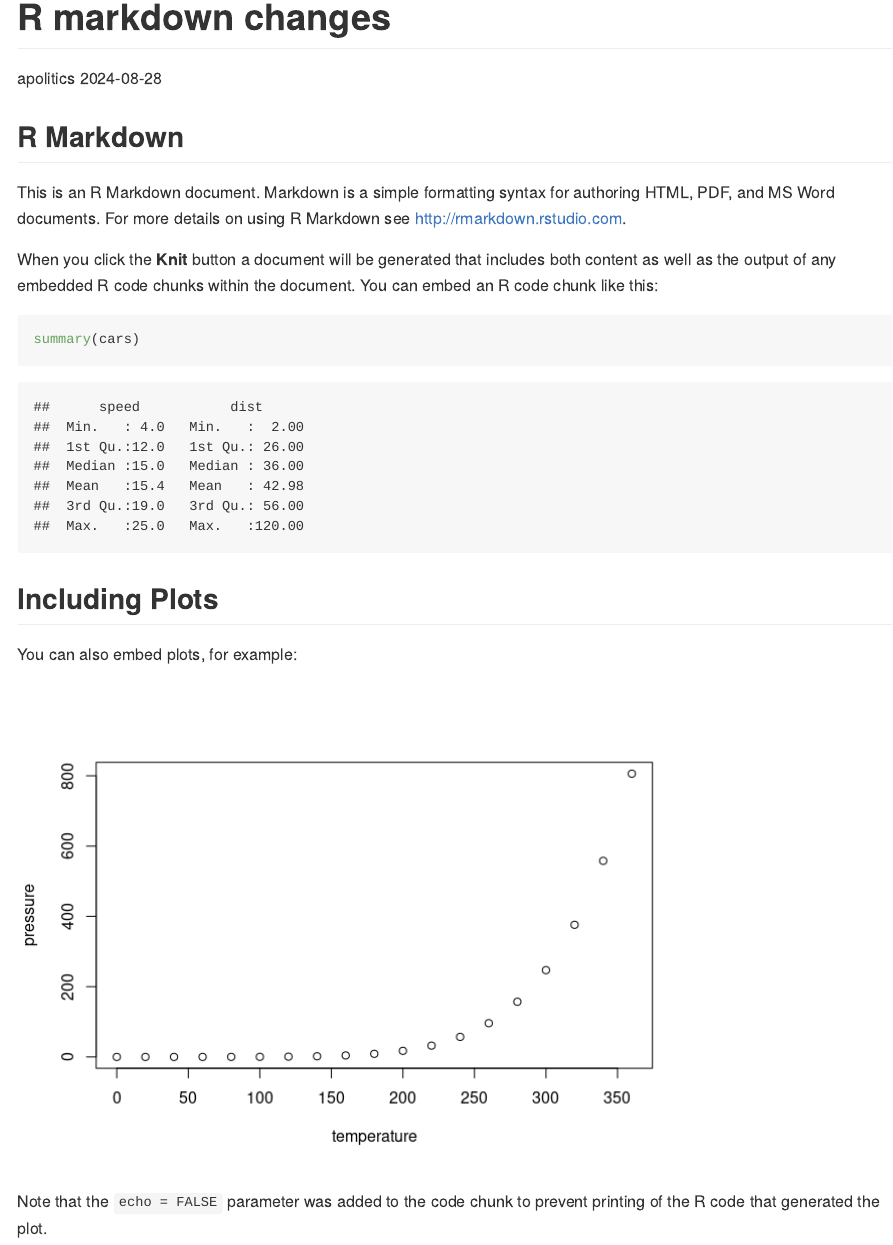
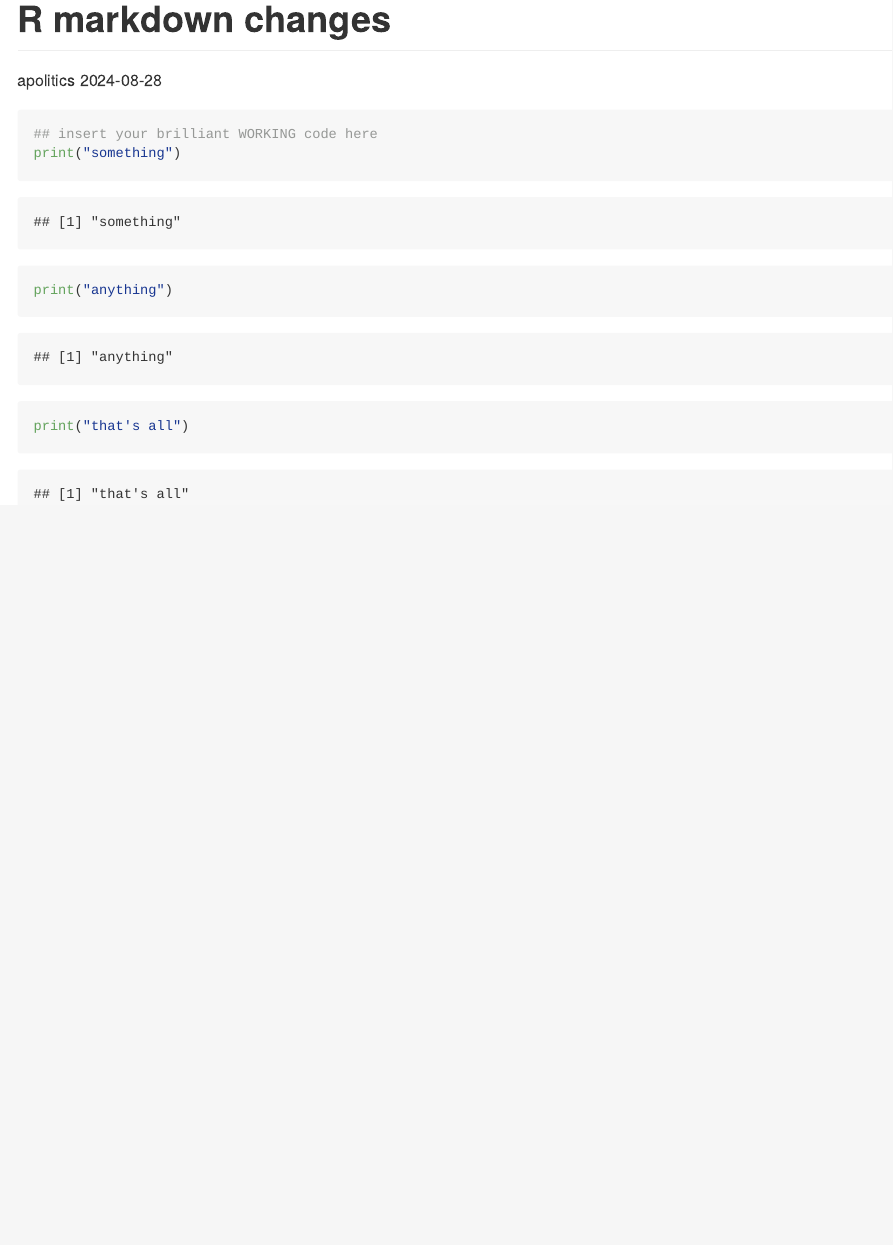
Before and after one commit to apolitics/demo1, an R Markdown document (rmarkdown_demo.Rmd): the page in a window 1100 px wide, from its top. The pictures show the output file rmarkdown_demo.md that the author committed with the source, drawn offline in the style of GitHub.

Commit message:
fifth commit

````diff
--- a/rmarkdown_demo.Rmd
+++ b/rmarkdown_demo.Rmd
@@ -5,26 +5,9 @@ date: "2024-08-28"
 output: github_document
 ---
 
-```{r setup, include=FALSE}
-knitr::opts_chunk$set(echo = TRUE)
+```{r, eval=TRUE}
+## insert your brilliant WORKING code here
+print("something")
+print("anything")
+print("that's all")
 ```
-
-## R Markdown
-
-This is an R Markdown document. Markdown is a simple formatting syntax for authoring HTML, PDF, and MS Word documents. For more details on using R Markdown see <http://rmarkdown.rstudio.com>.
-
-When you click the **Knit** button a document will be generated that includes both content as well as the output of any embedded R code chunks within the document. You can embed an R code chunk like this:
-
-```{r cars}
-summary(cars)
-```
-
-## Including Plots
-
-You can also embed plots, for example:
-
-```{r pressure, echo=FALSE}
-plot(pressure)
-```
-
-Note that the `echo = FALSE` parameter was added to the code chunk to prevent printing of the R code that generated the plot.
````
Also changed, not shown: rmarkdown_demo.md.
